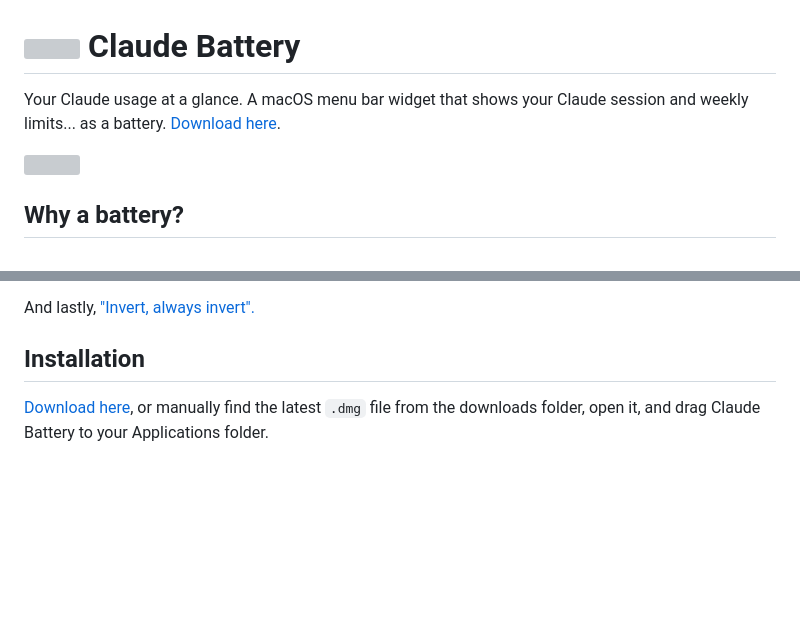
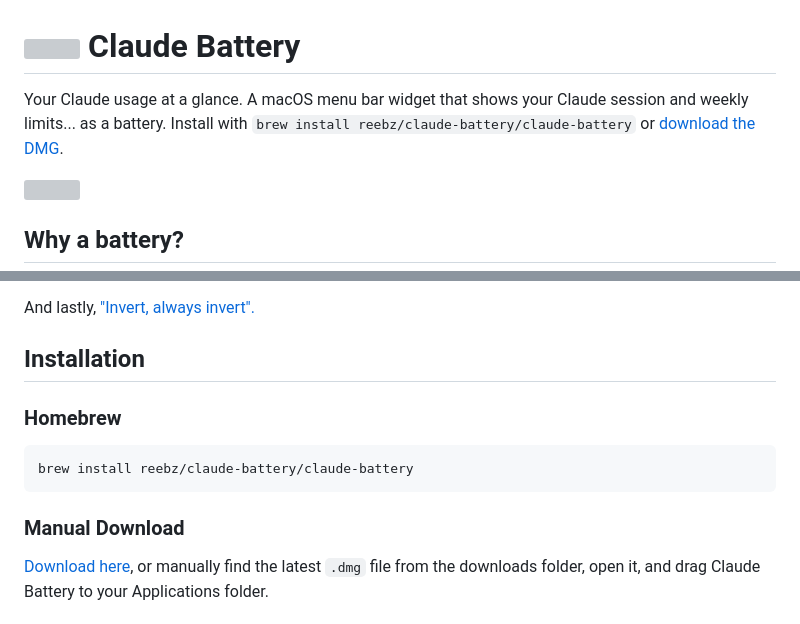
Before and after one commit to Reebz/claude-battery, a Markdown page: README.md, 2 parts joined by grey strips. GitHub-like rendering; blank space fills up the shorter version; grey boxes are pictures that could not be loaded.

Commit message:
docs: add Homebrew tap installation to README
Co-Authored-By: Claude Opus 4.6 <noreply@anthropic.com>

````diff
--- a/README.md
+++ b/README.md
@@ -1,7 +1,7 @@
 
 # <img src="https://iili.io/qdnWVN1.png" width="80" height="72"> Claude Battery
 
-Your Claude usage at a glance. A macOS menu bar widget that shows your Claude session and weekly limits... as a battery. [Download here](https://github.com/Reebz/claude-battery/releases/download/v1.41/claude-battery_v1.41.dmg).
+Your Claude usage at a glance. A macOS menu bar widget that shows your Claude session and weekly limits... as a battery. Install with `brew install reebz/claude-battery/claude-battery` or [download the DMG](https://github.com/Reebz/claude-battery/releases/download/v1.41/claude-battery_v1.41.dmg).
 
 <img src ="https://iili.io/qdnW1SV.png" width="180" height="80">
 
@@ -18,6 +18,14 @@ There are other good usage widgets out there... great ones in fact. Claude Batte
 And lastly, ["Invert, always invert".](https://www.stripe.press/poor-charlies-almanack/talk-four?progress=14.36%#:~:text=The%20third%20helpful,an%20irrational%20number.)
 
 ## Installation
+
+### Homebrew
+
+```bash
+brew install reebz/claude-battery/claude-battery
+```
+
+### Manual Download
 
 [Download here](https://github.com/Reebz/claude-battery/releases/download/v1.41/claude-battery_v1.41.dmg), or manually find the latest `.dmg` file from the downloads folder, open it, and drag Claude Battery to your Applications folder.
 
````
